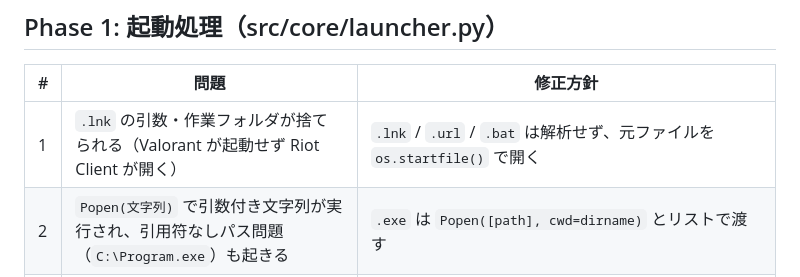
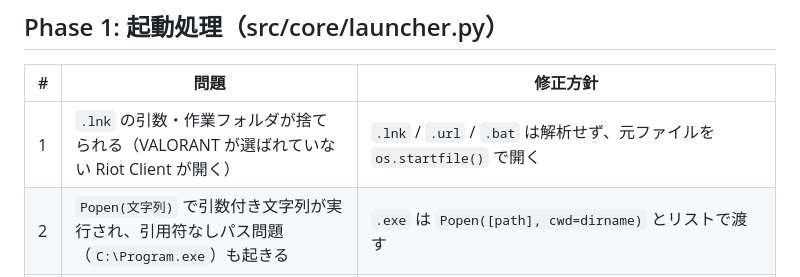
Before and after one commit to Tsukimi-0919/PaletteLaunch, a Markdown page: docs/security-fix-plan.md, the part around the change. Rendered like a GitHub page.

```diff
--- a/docs/security-fix-plan.md
+++ b/docs/security-fix-plan.md
@@ -48,7 +48,7 @@ PR の番号は GitHub（Tsukimi-0919/PaletteLaunch）のもの。マージし
 
 | # | 問題 | 修正方針 |
 | --- | --- | --- |
-| 1 | `.lnk` の引数・作業フォルダが捨てられる（Valorant が起動せず Riot Client が開く） | `.lnk` / `.url` / `.bat` は解析せず、元ファイルを `os.startfile()` で開く |
+| 1 | `.lnk` の引数・作業フォルダが捨てられる（VALORANT が選ばれていない Riot Client が開く） | `.lnk` / `.url` / `.bat` は解析せず、元ファイルを `os.startfile()` で開く |
 | 2 | `Popen(文字列)` で引数付き文字列が実行され、引用符なしパス問題（`C:\Program.exe`）も起きる | `.exe` は `Popen([path], cwd=dirname)` とリストで渡す |
 | 3 | 管理者権限が必要な exe で WinError 740 | 740 のときは `os.startfile` にフォールバックする |
 | 4 | URL の判定が大文字小文字を区別し、`http` 前方一致が緩い | `urllib.parse` でスキームを取り出し、許可リスト（`steam`, `riot`, `https`, `http`, `com.epicgames.launcher`）で判定する |
```
Also changed, not shown: README.md (+17 -2 lines).
